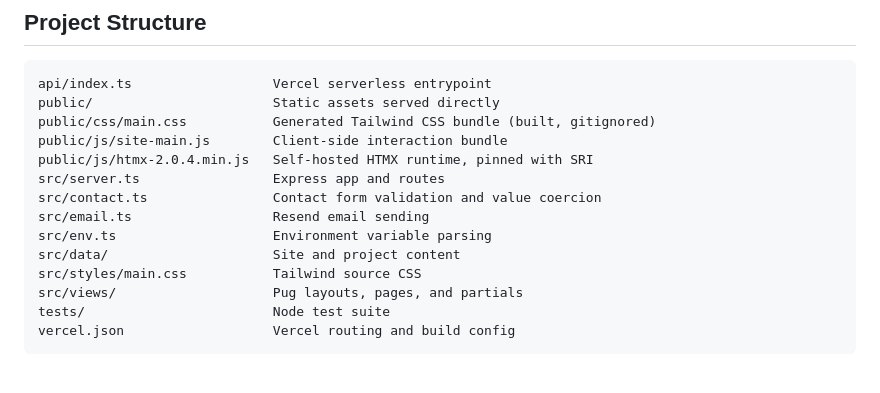
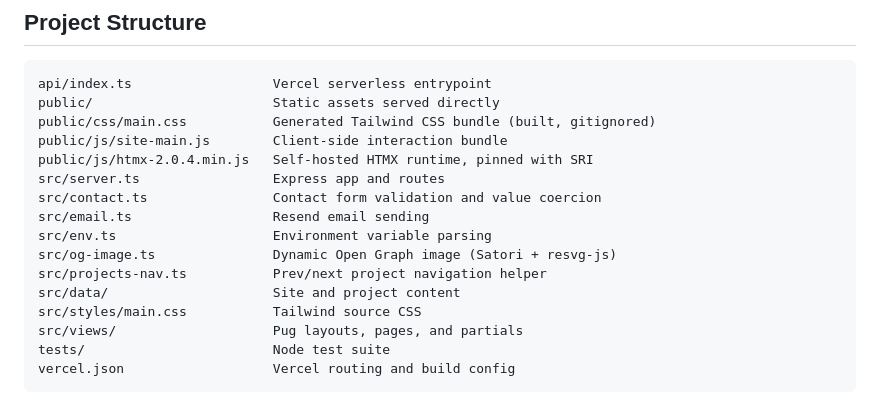
Before and after one commit to aqeelmusab/umais-ali, a Markdown page: README.md, the part around the change. GitHub-like rendering; blank space fills up the shorter version.

Commit message:
docs: update project structure in README.md to include new files for Open Graph image and project navigation

```diff
--- a/README.md
+++ b/README.md
@@ -40,6 +40,8 @@ src/server.ts                 Express app and routes
 src/contact.ts                Contact form validation and value coercion
 src/email.ts                  Resend email sending
 src/env.ts                    Environment variable parsing
+src/og-image.ts               Dynamic Open Graph image (Satori + resvg-js)
+src/projects-nav.ts           Prev/next project navigation helper
 src/data/                     Site and project content
 src/styles/main.css           Tailwind source CSS
 src/views/                    Pug layouts, pages, and partials
```
